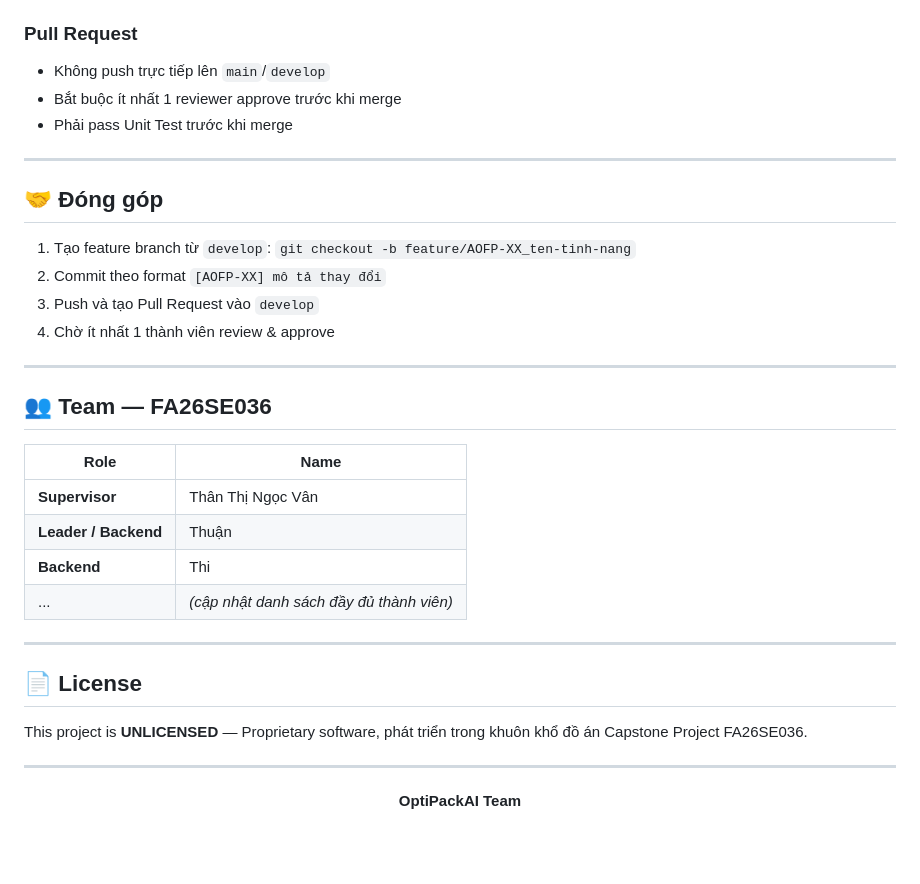
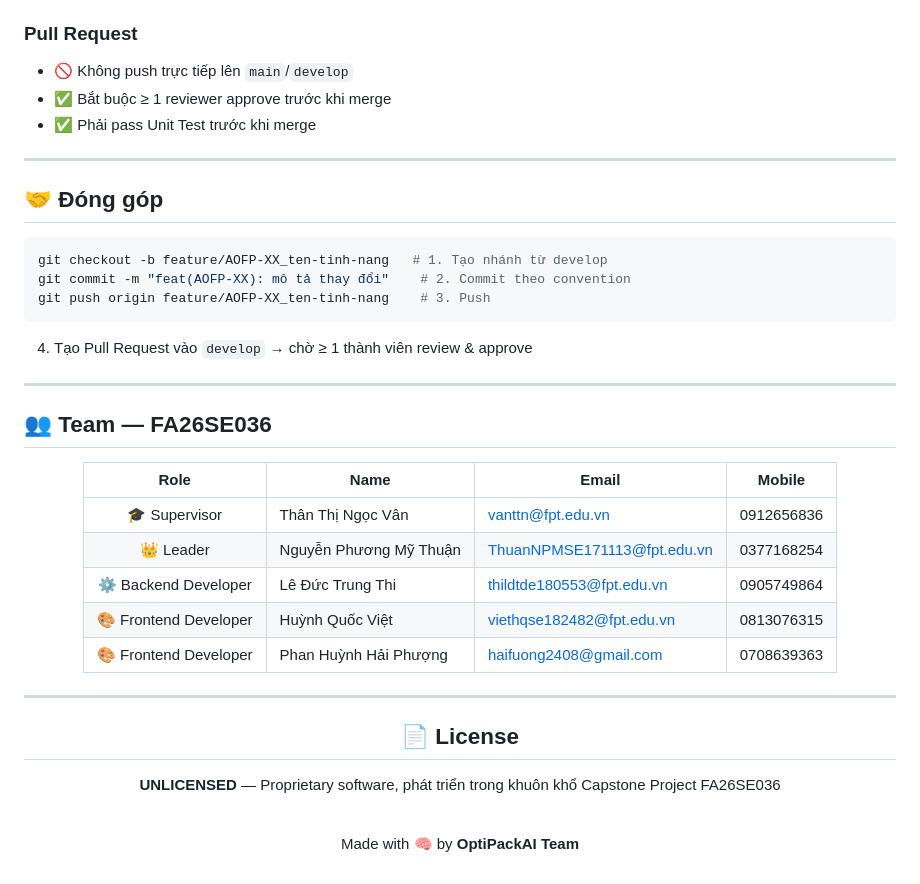
Before and after one commit to ThuaanNguyeen111/OptiPackAI, a Markdown page: README.md, the part around one of its changes. Drawn GitHub-style; blank space fills up the shorter version.

````diff
--- a/README.md
+++ b/README.md
@@ -246,40 +389,48 @@ Các `type` hợp lệ: `feat`, `fix`, `docs`, `style`, `refactor`, `perf`, `tes
 
 ### Pull Request
 
-- Không push trực tiếp lên `main`/`develop`
-- Bắt buộc ít nhất 1 reviewer approve trước khi merge
-- Phải pass Unit Test trước khi merge
+- 🚫 Không push trực tiếp lên `main`/`develop`
+- ✅ Bắt buộc ≥ 1 reviewer approve trước khi merge
+- ✅ Phải pass Unit Test trước khi merge
 
 ---
 
 ## 🤝 Đóng góp
 
-1. Tạo feature branch từ `develop`: `git checkout -b feature/AOFP-XX_ten-tinh-nang`
-2. Commit theo format `[AOFP-XX] mô tả thay đổi`
-3. Push và tạo Pull Request vào `develop`
-4. Chờ ít nhất 1 thành viên review & approve
+```bash
+git checkout -b feature/AOFP-XX_ten-tinh-nang   # 1. Tạo nhánh từ develop
+git commit -m "feat(AOFP-XX): mô tả thay đổi"    # 2. Commit theo convention
+git push origin feature/AOFP-XX_ten-tinh-nang    # 3. Push
+```
+
+4. Tạo Pull Request vào `develop` → chờ ≥ 1 thành viên review & approve
 
 ---
 
 ## 👥 Team — FA26SE036
 
-| Role                 | Name                                     |
-| -------------------- | ---------------------------------------- |
-| **Supervisor**       | Thân Thị Ngọc Vân                        |
-| **Leader / Backend** | Thuận                                    |
-| **Backend**          | Thi                                      |
-| ...                  | _(cập nhật danh sách đầy đủ thành viên)_ |
+<div align="center">
 
----
+|         Role          | Name                   | Email                       | Mobile     |
+| :-------------------: | ---------------------- | --------------------------- | ---------- |
+|     🎓 Supervisor     | Thân Thị Ngọc Vân      | vanttn@fpt.edu.vn           | 0912656836 |
+|       👑 Leader       | Nguyễn Phương Mỹ Thuận | ThuanNPMSE171113@fpt.edu.vn | 0377168254 |
+| ⚙️ Backend Developer  | Lê Đức Trung Thi       | thildtde180553@fpt.edu.vn   | 0905749864 |
+| 🎨 Frontend Developer | Huỳnh Quốc Việt        | viethqse182482@fpt.edu.vn   | 0813076315 |
+| 🎨 Frontend Developer | Phan Huỳnh Hải Phượng  | haifuong2408@gmail.com      | 0708639363 |
 
-## 📄 License
-
-This project is **UNLICENSED** — Proprietary software, phát triển trong khuôn khổ đồ án Capstone Project FA26SE036.
+</div>
 
 ---
 
 <div align="center">
 
-**OptiPackAI Team**
+## 📄 License
+
+**UNLICENSED** — Proprietary software, phát triển trong khuôn khổ Capstone Project FA26SE036
+
+<br/>
+
+Made with 🧠 by **OptiPackAI Team**
 
 </div>
````
Also changed, not shown: other parts of README.md (+239 -96 lines).
